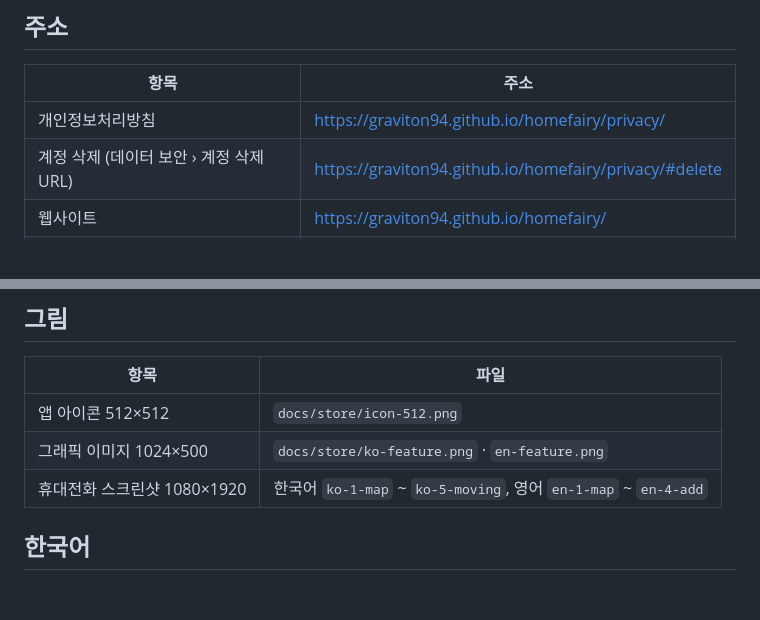
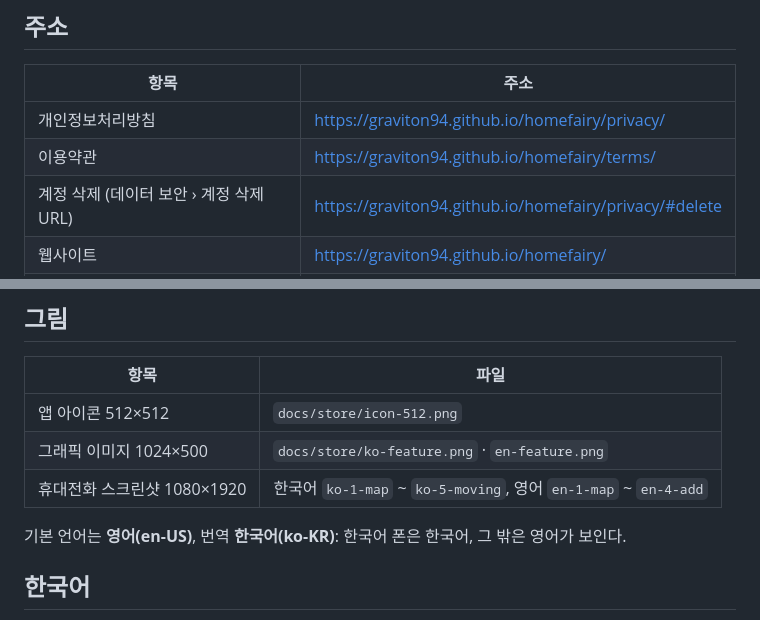
Before and after one commit to graviton94/myhomes, a Markdown page: docs/store-listing.md, 2 parts joined by grey strips. GitHub-like rendering; blank space fills up the shorter version.

Commit message:
Listing: English as the default language, terms of service URL
Co-Authored-By: Claude Opus 5.5 <noreply@anthropic.com>
Claude-Session: https://claude.ai/code/session_01B27ZN5yP1ixiSBpvkuwVVP

```diff
--- a/docs/store-listing.md
+++ b/docs/store-listing.md
@@ -7,6 +7,7 @@
 | 항목 | 주소 |
 |---|---|
 | 개인정보처리방침 | https://graviton94.github.io/homefairy/privacy/ |
+| 이용약관 | https://graviton94.github.io/homefairy/terms/ |
 | 계정 삭제 (데이터 보안 › 계정 삭제 URL) | https://graviton94.github.io/homefairy/privacy/#delete |
 | 웹사이트 | https://graviton94.github.io/homefairy/ |
 | 이메일 | ruahn49@gmail.com |
@@ -18,6 +19,8 @@
 | 앱 아이콘 512×512 | `docs/store/icon-512.png` |
 | 그래픽 이미지 1024×500 | `docs/store/ko-feature.png` · `en-feature.png` |
 | 휴대전화 스크린샷 1080×1920 | 한국어 `ko-1-map` ~ `ko-5-moving`, 영어 `en-1-map` ~ `en-4-add` |
+
+기본 언어는 **영어(en-US)**, 번역 **한국어(ko-KR)**: 한국어 폰은 한국어, 그 밖은 영어가 보인다.
 
 ## 한국어
 
```
